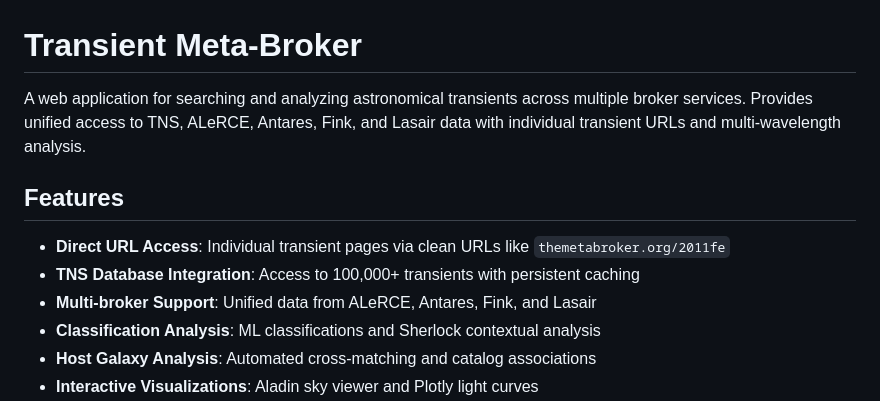
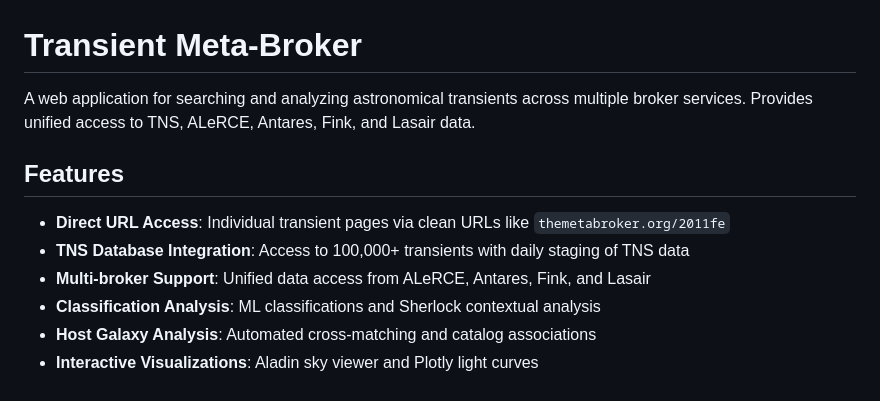
Before and after one commit to alexandergagliano/meta-broker, a Markdown page: README.md, the part around the change. GitHub-like rendering.

Commit message:
Final README refinements - Simplify description and improve accuracy - Change 'persistent caching' to 'daily staging of TNS data' - Streamline multi-broker description - Remove redundant multi-wavelength analysis mention

```diff
--- a/README.md
+++ b/README.md
@@ -1,12 +1,12 @@
 # Transient Meta-Broker
 
-A web application for searching and analyzing astronomical transients across multiple broker services. Provides unified access to TNS, ALeRCE, Antares, Fink, and Lasair data with individual transient URLs and multi-wavelength analysis.
+A web application for searching and analyzing astronomical transients across multiple broker services. Provides unified access to TNS, ALeRCE, Antares, Fink, and Lasair data.
 
 ## Features
 
 - **Direct URL Access**: Individual transient pages via clean URLs like `themetabroker.org/2011fe`
-- **TNS Database Integration**: Access to 100,000+ transients with persistent caching
-- **Multi-broker Support**: Unified data from ALeRCE, Antares, Fink, and Lasair
+- **TNS Database Integration**: Access to 100,000+ transients with daily staging of TNS data
+- **Multi-broker Support**: Unified data access from ALeRCE, Antares, Fink, and Lasair
 - **Classification Analysis**: ML classifications and Sherlock contextual analysis
 - **Host Galaxy Analysis**: Automated cross-matching and catalog associations
 - **Interactive Visualizations**: Aladin sky viewer and Plotly light curves
```
